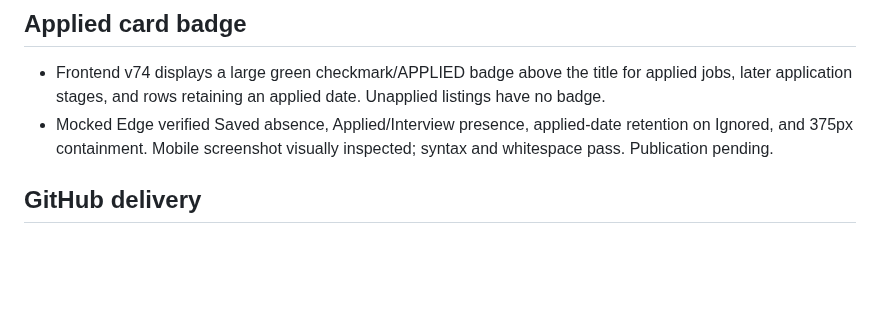
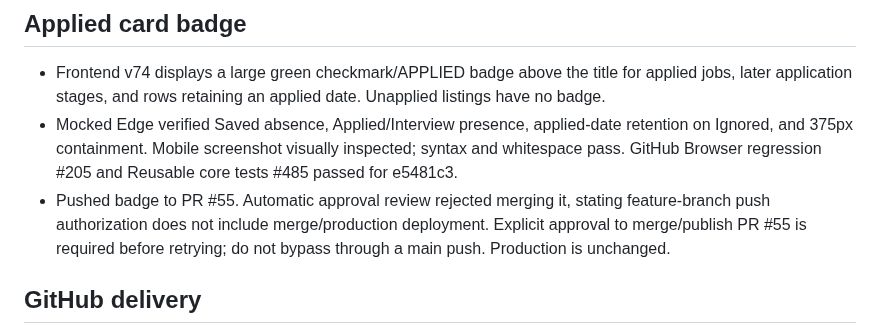
Before and after one commit to shipitmyguy-ux/raven, a Markdown page: WORK_HANDOFF.md, the part around the change. Drawn GitHub-style; blank space fills up the shorter version.

Commit message:
Record applied badge checks and merge approval blocker

```diff
--- a/WORK_HANDOFF.md
+++ b/WORK_HANDOFF.md
@@ -4,7 +4,8 @@ Latest task: prominent applied-job badge (2026-10-06).
 
 ## Applied card badge
 - Frontend v74 displays a large green checkmark/APPLIED badge above the title for applied jobs, later application stages, and rows retaining an applied date. Unapplied listings have no badge.
-- Mocked Edge verified Saved absence, Applied/Interview presence, applied-date retention on Ignored, and 375px containment. Mobile screenshot visually inspected; syntax and whitespace pass. Publication pending.
+- Mocked Edge verified Saved absence, Applied/Interview presence, applied-date retention on Ignored, and 375px containment. Mobile screenshot visually inspected; syntax and whitespace pass. GitHub Browser regression #205 and Reusable core tests #485 passed for e5481c3.
+- Pushed badge to PR #55. Automatic approval review rejected merging it, stating feature-branch push authorization does not include merge/production deployment. Explicit approval to merge/publish PR #55 is required before retrying; do not bypass through a main push. Production is unchanged.
 
 ## GitHub delivery
 - User authorized pushing updates. Feature branch `codex/resume-download-json` was pushed successfully to `shipitmyguy-ux/raven`; PR #55 is open: https://github.com/shipitmyguy-ux/raven/pull/55.
```
Also changed, not shown: RAVEN_STATUS.md (+1 -1 lines), TASKS.md (+2 -1 lines).
